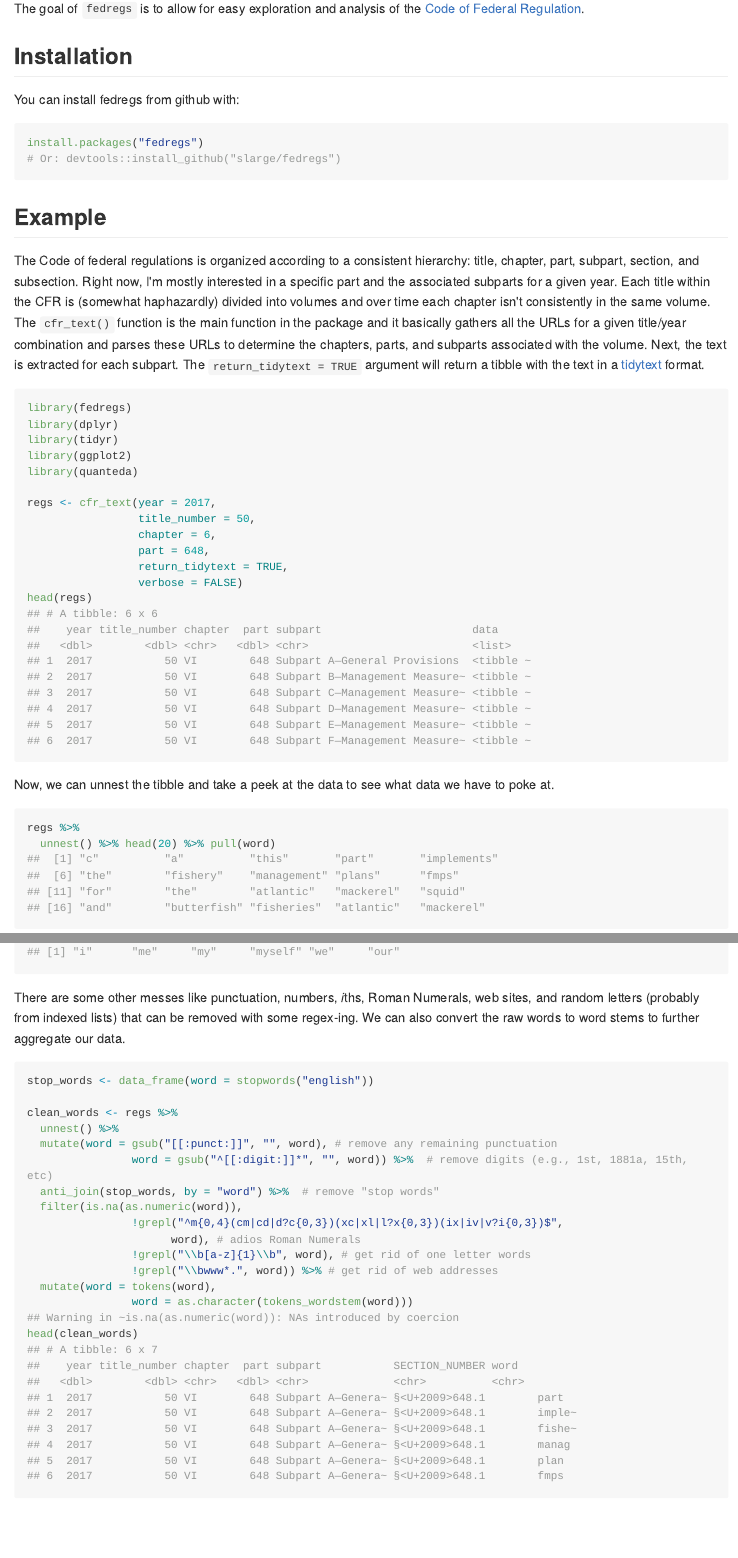
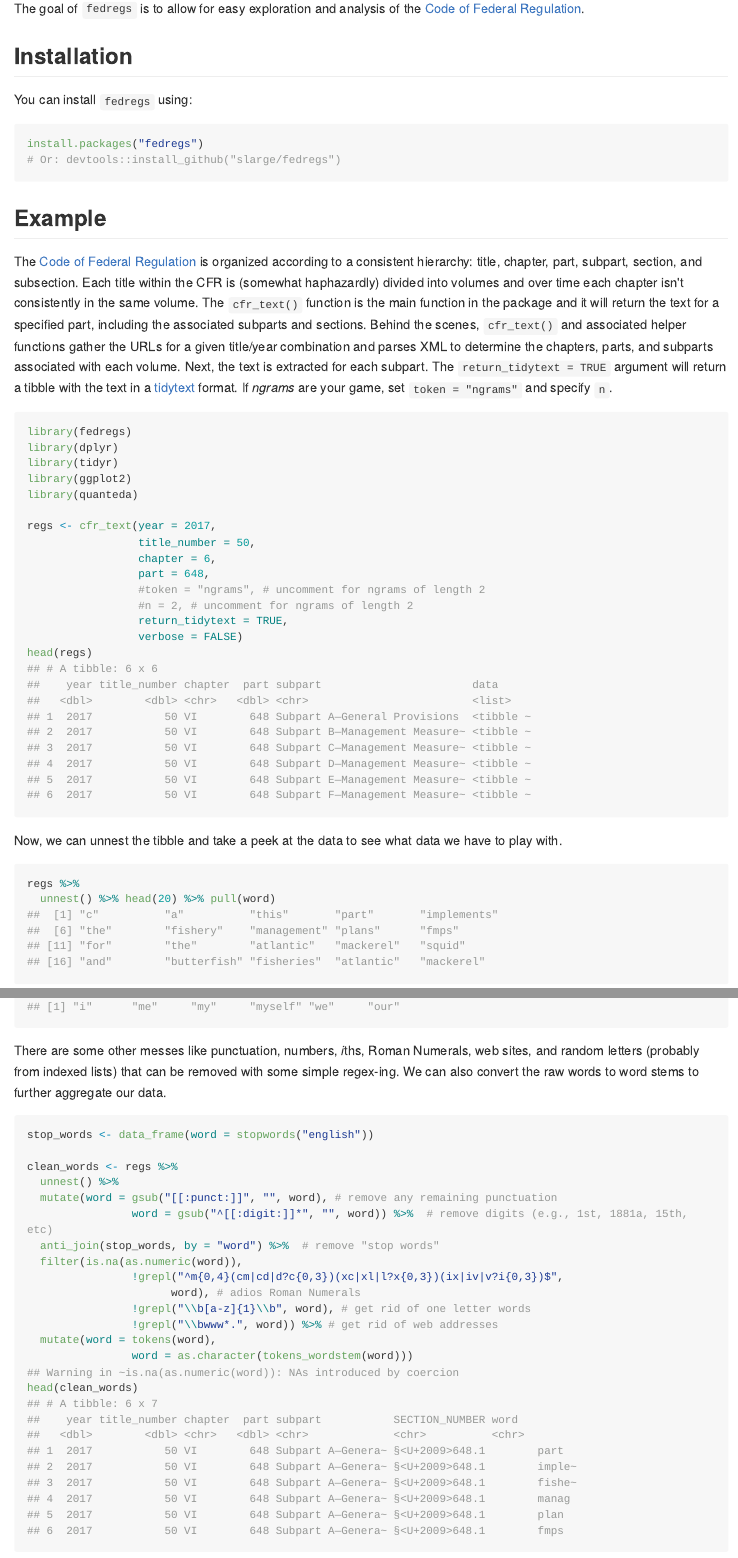
Before and after one commit to NOAA-EDAB/fedregs, an R Markdown document (README.Rmd): the page in a window 1100 px wide, from 120 px down, and a second part further down, joined at a grey line. The pictures show the output file README.md that the author committed with the source, drawn offline in the style of GitHub; long lines of code are wrapped; badge pictures from the web are left out.

Commit message:
add token ngrams to readme

````diff
--- a/README.Rmd
+++ b/README.Rmd
@@ -22,7 +22,7 @@ The goal of `fedregs` is to allow for easy exploration and analysis of the [Code
 
 ## Installation
 
-You can install fedregs from github with:
+You can install `fedregs` using:
 
 ```{r gh-installation, eval = FALSE}
 install.packages("fedregs")
@@ -31,7 +31,7 @@ install.packages("fedregs")
 
 ## Example
 
-The Code of federal regulations is organized according to a consistent hierarchy: title, chapter, part, subpart, section, and subsection. Right now, I'm mostly interested in a specific part and the associated subparts for a given year. Each title within the CFR is (somewhat haphazardly) divided into volumes and over time each chapter isn't consistently in the same volume. The `cfr_text()` function is the main function in the package and it basically gathers all the URLs for a given title/year combination and parses these URLs to determine the chapters, parts, and subparts associated with the volume. Next, the text is extracted for each subpart. The `return_tidytext = TRUE` argument will return a tibble with the text in a [tidytext](https://www.tidytextmining.com/tidytext.html) format.
+The [Code of Federal Regulation](https://www.gpo.gov/help/index.html#about_code_of_federal_regulations.htm) is organized according to a consistent hierarchy: title, chapter, part, subpart, section, and subsection. Each title within the CFR is (somewhat haphazardly) divided into volumes and over time each chapter isn't consistently in the same volume. The `cfr_text()` function is the main function in the package and it will return the text for a specified part, including the associated subparts and sections. Behind the scenes, `cfr_text()` and associated helper functions gather the URLs for a given title/year combination and parses XML to determine the chapters, parts, and subparts associated with each volume. Next, the text is extracted for each subpart. The `return_tidytext = TRUE` argument will return a tibble with the text in a [tidytext](https://www.tidytextmining.com/tidytext.html) format. If *ngrams* are your game, set `token = "ngrams"` and specify `n`.
 
 ```{r get_regs, echo = TRUE, message = FALSE}
 library(fedregs)
@@ -44,12 +44,14 @@ regs <- cfr_text(year = 2017,
                  title_number = 50,
                  chapter = 6,
                  part = 648,
+                 #token = "ngrams", # uncomment for ngrams of length 2
+                 #n = 2, # uncomment for ngrams of length 2
                  return_tidytext = TRUE,
                  verbose = FALSE)
 head(regs)
 ```
 
-Now, we can unnest the tibble and take a peek at the data to see what data we have to poke at.
+Now, we can unnest the tibble and take a peek at the data to see what data we have to play with.
 ```{r peek_data, echo = TRUE}
 regs %>%
   unnest() %>% head(20) %>% pull(word)
@@ -61,7 +63,7 @@ Not entirely unexpected, but there are quite a few common words that don't mean
 head(stopwords("english"))
 ```
 
-There are some other messes like punctuation, numbers, *i*ths, Roman Numerals, web sites, and random letters (probably from indexed lists) that can be removed with some regex-ing. We can also convert the raw words to word stems to further aggregate our data.
+There are some other messes like punctuation, numbers, *i*ths, Roman Numerals, web sites, and random letters (probably from indexed lists) that can be removed with some simple regex-ing. We can also convert the raw words to word stems to further aggregate our data.
 
 ```{r cleaning_words, echo = TRUE, warnings = FALSE}
 stop_words <- data_frame(word = stopwords("english"))
````
Also changed, not shown: README.md, README_figs/README-plot_words-1.png.
